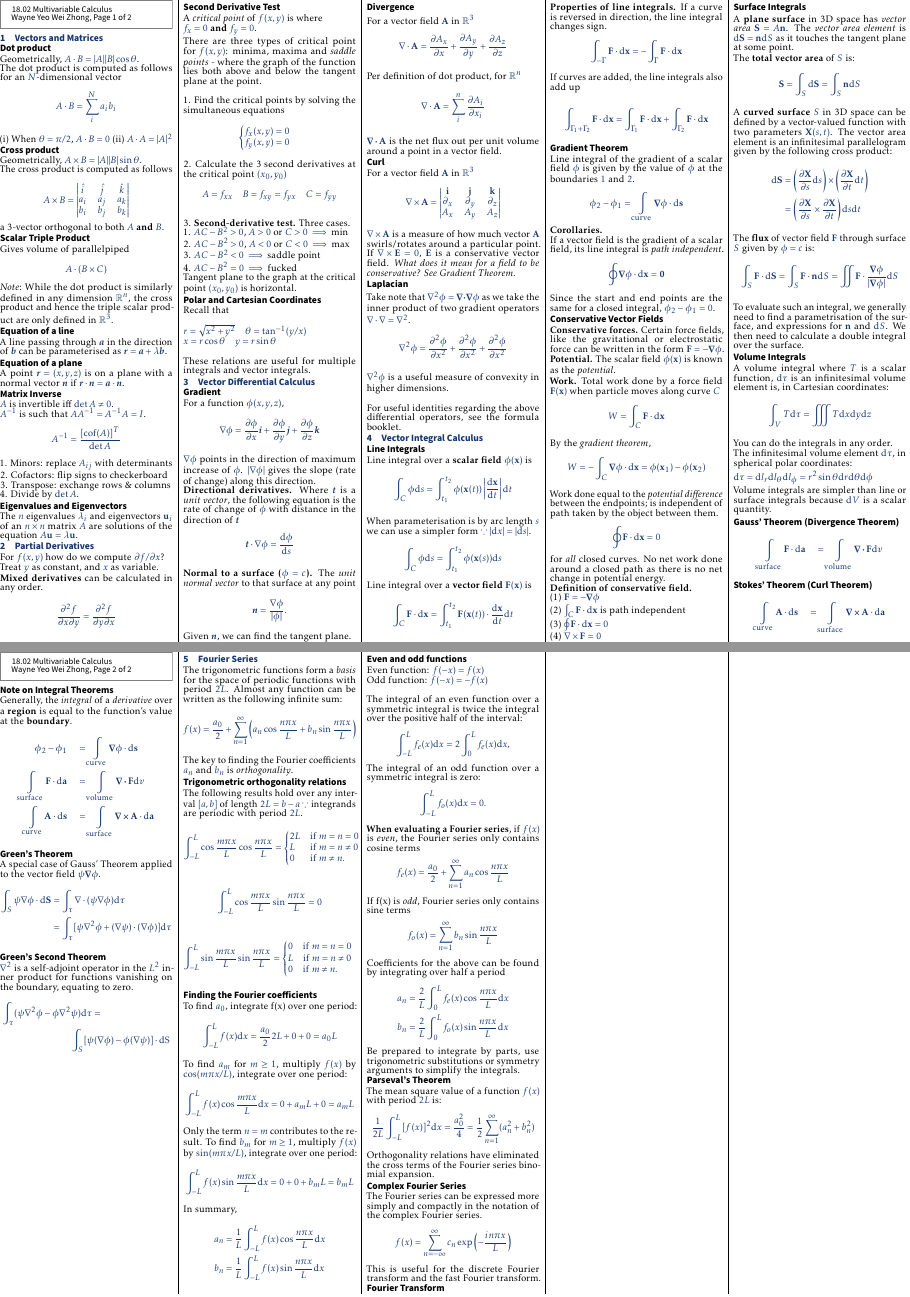
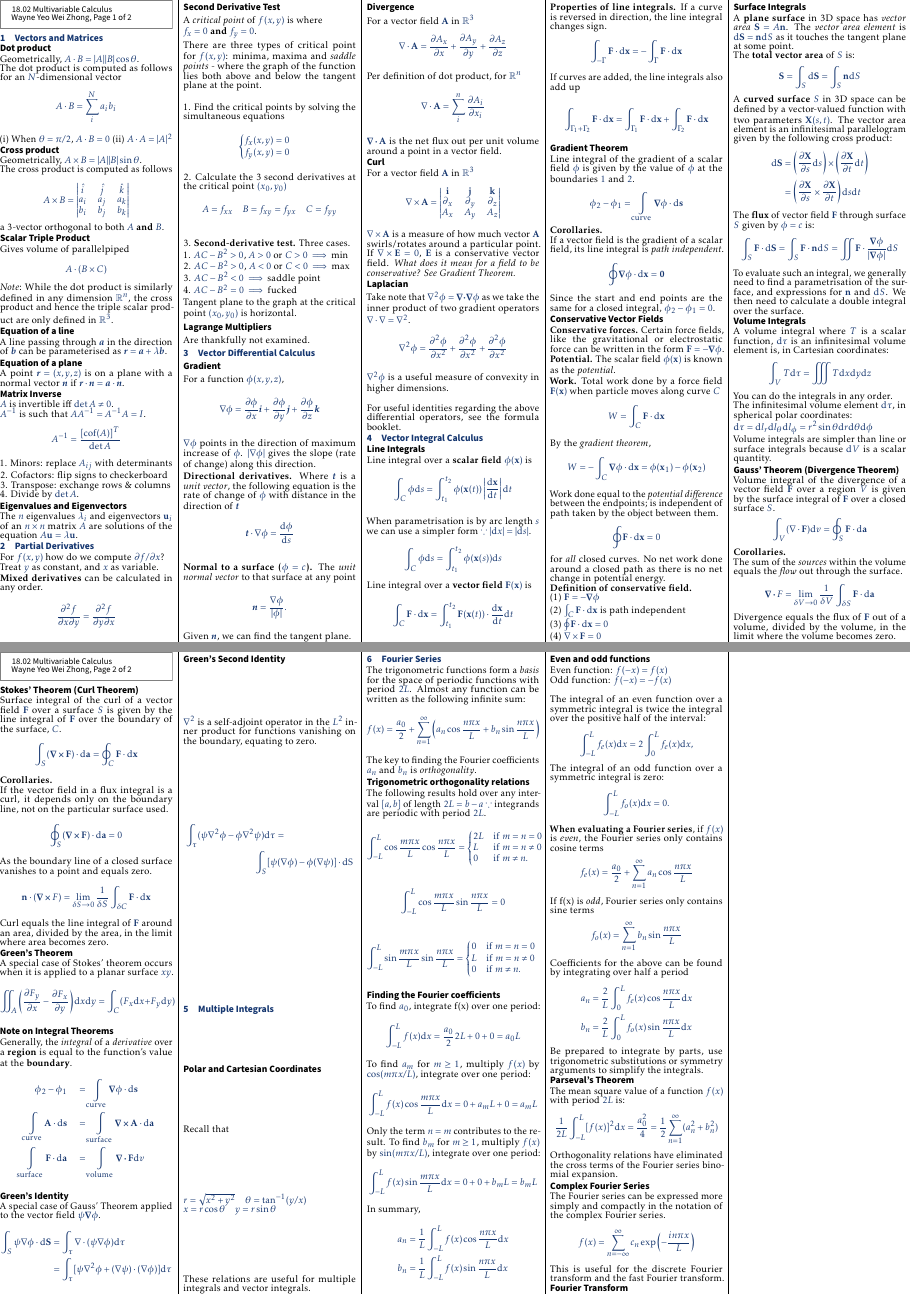
Before and after one commit to fishnsotong/handouts, a LaTeX document (18-02/formulas/sheet.tex, which reads 18-02/formulas/contents/partial_diff.tex, 18-02/formulas/contents/vector_calc.tex): pages 1 and 2 of 2, joined at a grey line. Compiled offline with pdfLaTeX.

Commit message:
much of vector calculus done

```diff
--- a/18-02/formulas/contents/partial_diff.tex
+++ b/18-02/formulas/contents/partial_diff.tex
@@ -39,12 +39,5 @@ of the function lies both above and below the tangent plane at the point.
 
 Tangent plane to the graph at the critical point $(x_0, y_0)$ is horizontal.
 
-\subsection*{Polar and Cartesian Coordinates}
-Recall that
-\vspace{\baselineskip}
-
-$r = \sqrt{x^2 + y^2} \quad \theta = \tan^{-1} (y/x)$ \\
-$x = r \cos \theta \quad y = r \sin \theta$
-\vspace{\baselineskip}
-
-These relations are useful for multiple integrals and vector integrals.
+\subsection*{Lagrange Multipliers}
+Are thankfully not examined.
--- a/18-02/formulas/contents/vector_calc.tex
+++ b/18-02/formulas/contents/vector_calc.tex
@@ -59,7 +59,7 @@ Line integral over a \textbf{scalar field} $\phi(\mathbf{x})$ is
     \int_C \phi \differential s = \int_{t_1}^{t_2} \phi(\mathbf{x}(t)) \left\lvert \dv{\mathbf{x}}{t} \right\rvert \differential t
 \end{equation*}
 
-When parameterisation is by arc length $s$ we can use a simpler form $\because |\differential x| = |\differential s|$.
+When parametrisation is by arc length $s$ we can use a simpler form $\because |\differential x| = |\differential s|$.
 
 \begin{equation*}
     \int_C \phi \differential s = \int_{t_1}^{t_2} \phi(\mathbf{x}(s)) \differential s
@@ -159,23 +159,46 @@ $\differential \tau = \differential l_r \differential l_\theta \differential l_\
 Volume integrals are simpler than line or surface integrals because $\mathrm{d}V$ is a scalar quantity.
 
 \subsection*{Gauss' Theorem (Divergence Theorem)}
+Volume integral of the divergence of a vector field $\mathbf{F}$ over a region $V$ is given by the surface integral of $\mathbf{F}$ over a closed surface $S$.
 \begin{equation*}
-    \int\limits_{\mathrm{surface}} \mathbf{F} \cdot \differential \mathbf{a} \quad = \int\limits_{\mathrm{volume}} \divergence \mathbf{F} \differential v
+    \int_V (\nabla \cdot \mathbf{F}) \differential v = \oint_S \mathbf{F} \cdot \differential \mathbf{a}
 \end{equation*}
+\textbf{Corollaries.} \\
+The sum of the \textit{sources} within the volume equals the \textit{flow} out through the surface.
+\begin{equation*}
+    \div F = \lim_{\delta V \rightarrow 0} \frac{1}{\delta V} \int_{\delta S} \mathbf{F} \cdot \differential \mathbf{a}
+\end{equation*}
+Divergence equals the flux of $\mathbf{F}$ out of a volume, divided by the volume, in the limit where the volume becomes zero.
 \subsection*{Stokes' Theorem (Curl Theorem)}
+Surface integral of the curl of a vector field $\mathbf{F}$ over a surface $S$ is given by the line integral of $\mathbf{F}$ over the boundary of the surface, $C$.
 \begin{equation*}
-    \int\limits_{\mathrm{curve}} \mathbf{A} \cdot \differential \mathbf{s} \quad = \int\limits_{\mathrm{surface}} \curl \mathbf{A} \cdot \differential \mathbf{a}
+    \int_S(\curl \mathbf{F})\cdot \differential \mathbf{a} = \oint_C \mathbf{F} \cdot \differential \mathbf{x}
+\end{equation*}
+\textbf{Corollaries.} \\
+If the vector field in a flux integral is a curl, it depends only on the boundary line, not on the particular surface used.
+\begin{equation*}
+    \oint_S(\curl \mathbf{F}) \cdot \differential \mathbf{a} = 0
+\end{equation*}
+As the boundary line of a closed surface vanishes to a point and equals zero.
+\begin{equation*}
+    \mathbf{n} \cdot (\curl F) = \lim_{\delta S \rightarrow 0} \frac{1}{\delta S} \int_{\delta C} \mathbf{F} \cdot \differential \mathbf{x}
+\end{equation*}
+Curl equals the line integral of $\mathbf{F}$ around an area, divided by the area, in the limit where area becomes zero.
+\subsection*{Green's Theorem}
+A special case of Stokes' theorem occurs when it is applied to a planar surface $xy$.
+\begin{equation*}
+    \iint_A \left(\pdv{F_y}{x}-\pdv{F_x}{y}\right) \differential x \differential y = \int_C (F_x \differential x + F_y \differential y)
 \end{equation*}
 \subsection*{Note on Integral Theorems}
 Generally, the \textit{integral} of a \textit{derivative} over a \textbf{region} is equal to the function's value at the \textbf{boundary}.
 \begin{equation*}
     \begin{aligned}
     \phi_2 - \phi_1 \quad &= \int\limits_{\mathrm{curve}} \grad \phi \cdot \differential \mathbf{s} \\
-    \int\limits_{\mathrm{surface}} \mathbf{F} \cdot \differential \mathbf{a} \quad &= \int\limits_{\mathrm{volume}} \divergence \mathbf{F} \differential v \\
-    \int\limits_{\mathrm{curve}} \mathbf{A} \cdot \differential \mathbf{s} \quad &= \int\limits_{\mathrm{surface}} \curl \mathbf{A} \cdot \differential \mathbf{a}
+    \int\limits_{\mathrm{curve}} \mathbf{A} \cdot \differential \mathbf{s} \quad &= \int\limits_{\mathrm{surface}} \curl \mathbf{A} \cdot \differential \mathbf{a} \\
+    \int\limits_{\mathrm{surface}} \mathbf{F} \cdot \differential \mathbf{a} \quad &= \int\limits_{\mathrm{volume}} \divergence \mathbf{F} \differential v
 \end{aligned}
 \end{equation*}
-\subsection*{Green's Theorem}
+\subsection*{Green's Identity}
 A special case of Gauss' Theorem applied to the vector field $\psi \grad \phi$.
 \begin{equation*}
     \begin{aligned}
@@ -183,7 +206,7 @@ A special case of Gauss' Theorem applied to the vector field $\psi \grad \phi$.
         &= \int_{\tau} [\psi \nabla^2 \phi + (\nabla \psi) \cdot (\nabla \phi)] \differential \tau
     \end{aligned}
 \end{equation*}
-\subsection*{Green's Second Theorem}
+\subsection*{Green's Second Identity}
 $\nabla^2$ is a self-adjoint operator in the $L^2$ inner product for functions vanishing on the boundary, equating to zero.
 \begin{equation*}
     \begin{aligned}
@@ -191,3 +214,14 @@ $\nabla^2$ is a self-adjoint operator in the $L^2$ inner product for functions v
     &\int_{S} [\psi(\nabla \phi) - \phi(\nabla \psi)] \cdot \differential \mathrm{S}
     \end{aligned}
 \end{equation*}
+
+\section{Multiple Integrals}
+\subsection*{Polar and Cartesian Coordinates}
+Recall that
+\vspace{\baselineskip}
+
+$r = \sqrt{x^2 + y^2} \quad \theta = \tan^{-1} (y/x)$ \\
+$x = r \cos \theta \quad y = r \sin \theta$
+\vspace{\baselineskip}
+
+These relations are useful for multiple integrals and vector integrals.
```
